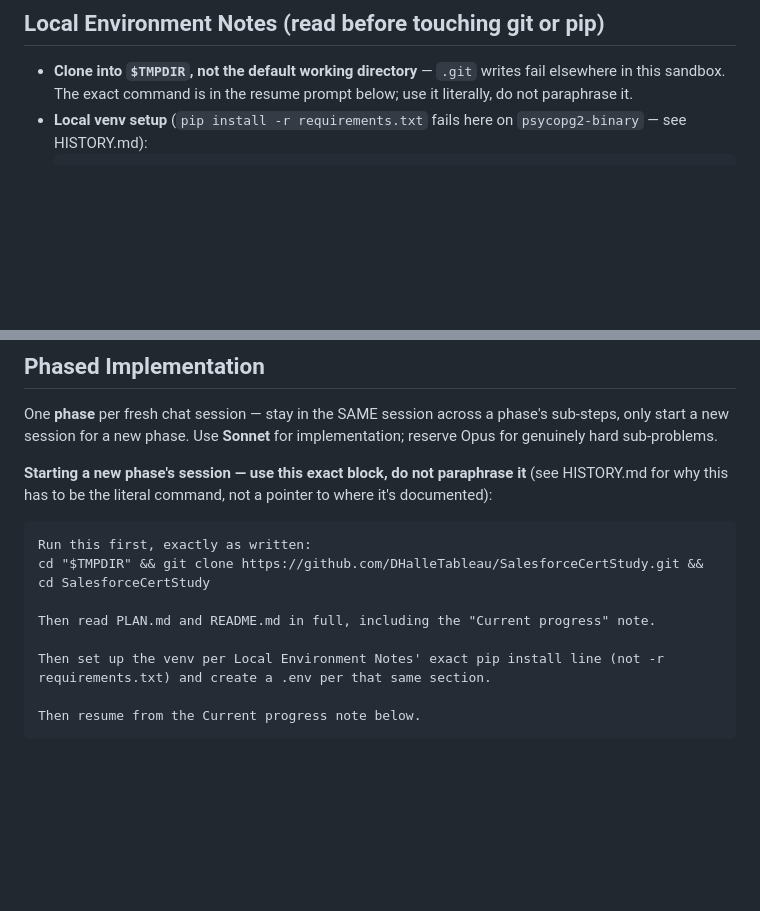
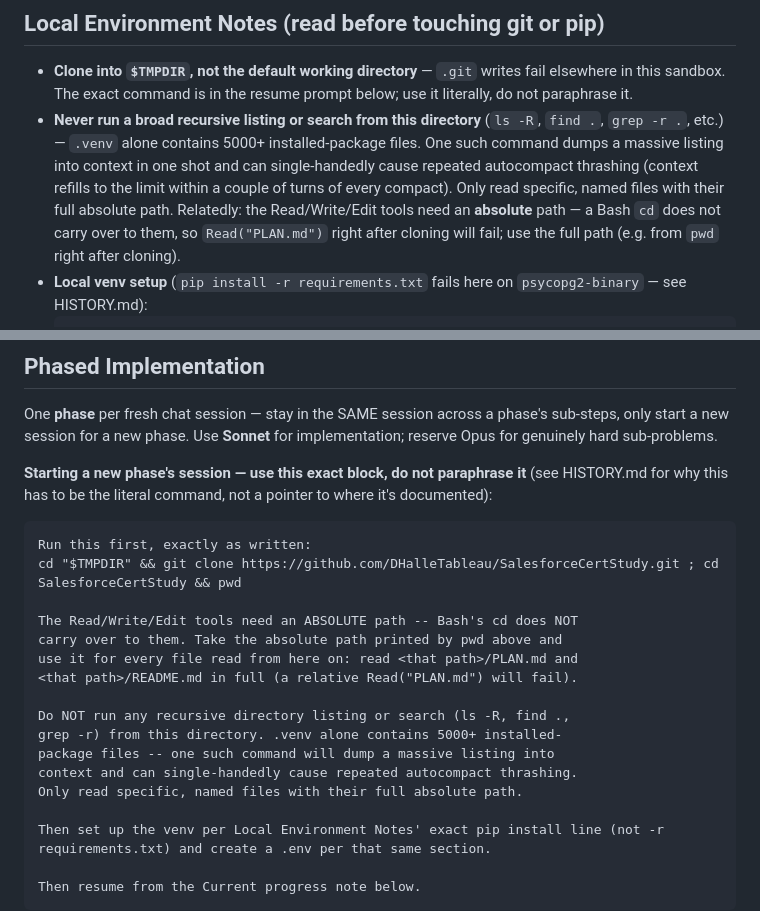
Before and after one commit to DHalleTableau/SalesforceCertStudy, a Markdown page: PLAN.md, 2 parts joined by grey strips. Rendered like a GitHub page; blank space fills up the shorter version.

````diff
--- a/PLAN.md
+++ b/PLAN.md
@@ -11,6 +11,16 @@
 - **Clone into `$TMPDIR`, not the default working directory** — `.git`
   writes fail elsewhere in this sandbox. The exact command is in the
   resume prompt below; use it literally, do not paraphrase it.
+- **Never run a broad recursive listing or search from this
+  directory** (`ls -R`, `find .`, `grep -r .`, etc.) — `.venv` alone
+  contains 5000+ installed-package files. One such command dumps a
+  massive listing into context in one shot and can single-handedly
+  cause repeated autocompact thrashing (context refills to the limit
+  within a couple of turns of every compact). Only read specific,
+  named files with their full absolute path. Relatedly: the
+  Read/Write/Edit tools need an **absolute** path — a Bash `cd` does
+  not carry over to them, so `Read("PLAN.md")` right after cloning
+  will fail; use the full path (e.g. from `pwd` right after cloning).
 - **Local venv setup** (`pip install -r requirements.txt` fails here
   on `psycopg2-binary` — see HISTORY.md):
   ```bash
@@ -190,9 +200,18 @@ command, not a pointer to where it's documented):
 
 ```
 Run this first, exactly as written:
-cd "$TMPDIR" && git clone https://github.com/DHalleTableau/SalesforceCertStudy.git && cd SalesforceCertStudy
+cd "$TMPDIR" && git clone https://github.com/DHalleTableau/SalesforceCertStudy.git ; cd SalesforceCertStudy && pwd
 
-Then read PLAN.md and README.md in full, including the "Current progress" note.
+The Read/Write/Edit tools need an ABSOLUTE path -- Bash's cd does NOT
+carry over to them. Take the absolute path printed by pwd above and
+use it for every file read from here on: read <that path>/PLAN.md and
+<that path>/README.md in full (a relative Read("PLAN.md") will fail).
+
+Do NOT run any recursive directory listing or search (ls -R, find .,
+grep -r) from this directory. .venv alone contains 5000+ installed-
+package files -- one such command will dump a massive listing into
+context and can single-handedly cause repeated autocompact thrashing.
+Only read specific, named files with their full absolute path.
 
 Then set up the venv per Local Environment Notes' exact pip install line (not -r requirements.txt) and create a .env per that same section.
 
````
Also changed, not shown: HISTORY.md (+38 -0 lines).
